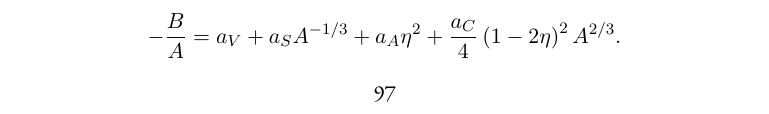
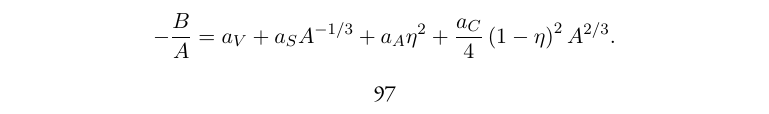
Before and after one commit to Open-Astrophysics-Bookshelf/stellar-physics-notes, a LaTeX thesis (notes.tex, which reads nuclear.tex): part of page 97 of 120, cut so that both start at the same text. Compiled offline with XeLaTeX; a missing font is replaced by an installed copy or a similar font; a LaTeX package or settings file that is missing is left out; a missing bibliography style is replaced by a similar one.

Commit message:
fixed typo on equation for -B/A

```diff
--- a/nuclear.tex
+++ b/nuclear.tex
@@ -28,7 +28,7 @@ value (MeV) & -15.5 & 16.6 & 22.7 & 0.71\\
 \end{table}
 
 This simple formula gives a good, if somewhat crude, description of the nuclear landscape.  First, let us look at the binding energy per nucleon, $-B/A$.  Dividing equation~(\ref{e.weizacker-fmla}) by $A$, and denoting the neutron asymmetry by $\eta \equiv (N-Z)/(N+Z)$, we obtain
-\[ -\frac{B}{A} = a_{V} + a_{S} A^{-1/3} + a_{A}\eta^{2} + \frac{a_{C}}{4} \left( 1-2\eta\right)^{2} A^{2/3}. \]
+\[ -\frac{B}{A} = a_{V} + a_{S} A^{-1/3} + a_{A}\eta^{2} + \frac{a_{C}}{4} \left( 1-\eta\right)^{2} A^{2/3}. \]
 For small $A$, we see that the most bound nuclei have $\eta = 0$, i.e., equal numbers of neutrons and protons.  As $A$ increases, however, the Coulomb term becomes important.  Expanding the last two terms and combining, we have the sum of the asymmetry and Coulomb terms,
 \[ \frac{a_{C}}{4} A^{2/3} - a_{C}A^{2/3}\eta + \left[ a_{C}A^{2/3} + a_{A} \right] \eta^{2} .\]
 For large $A$, this expression is minimized (although it cannot be made to vanish) for $\eta > 0$: that is, $N>Z$ and the most bound massive nuclei are neutron-rich. The nuclei for which $-B/A$ is a minimum for a fixed $A$ define the \emph{valley of stability}. How does the binding energy change with $A$ along this valley?  At small $A$, the asymmetry term dominates and $\eta^{2}\ll 1$.  As $A$ increases, the surface term $a_{S}A^{-1/3}$ becomes smaller and $B/A$ increases.  At large $A$, however, the sum of the Coulomb and asymmetry terms decreases $B/A$.  As a result, there is a peak in $B/A$, which is around $A\approx 56$.
```
